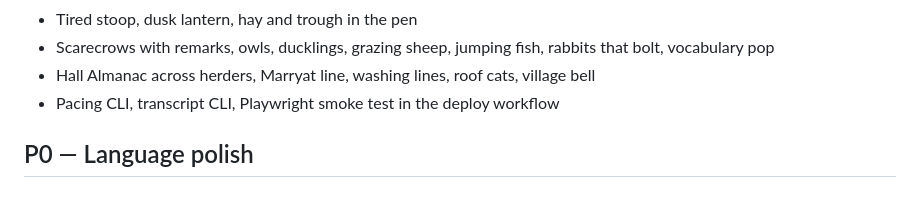
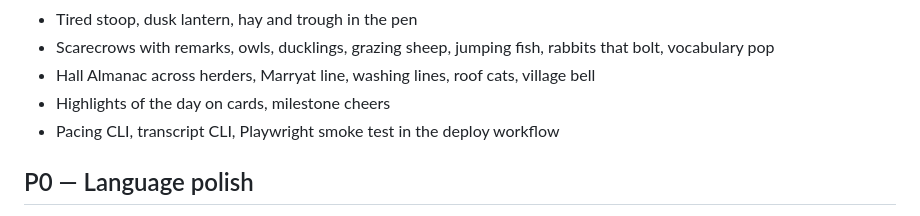
Before and after one commit to huntergdavis/curse-of-the-herder, a Markdown page: BACKLOG.md, the part around the change. Drawn GitHub-style.

```diff
--- a/BACKLOG.md
+++ b/BACKLOG.md
@@ -48,6 +48,7 @@ long soak.
 - Tired stoop, dusk lantern, hay and trough in the pen
 - Scarecrows with remarks, owls, ducklings, grazing sheep, jumping fish, rabbits that bolt, vocabulary pop
 - Hall Almanac across herders, Marryat line, washing lines, roof cats, village bell
+- Highlights of the day on cards, milestone cheers
 - Pacing CLI, transcript CLI, Playwright smoke test in the deploy workflow
 
 ## P0 — Language polish
```
Also changed, not shown: README.md (+8 -1 lines).
